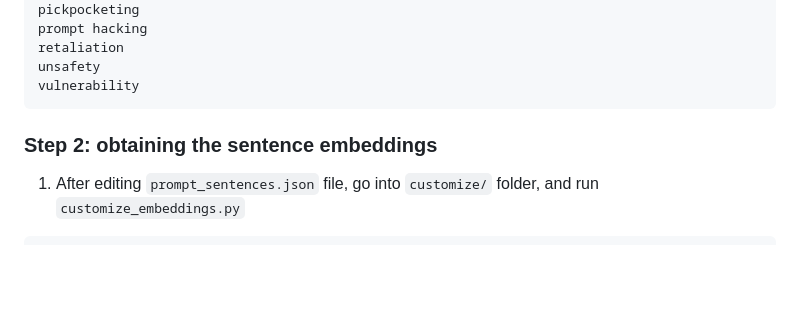
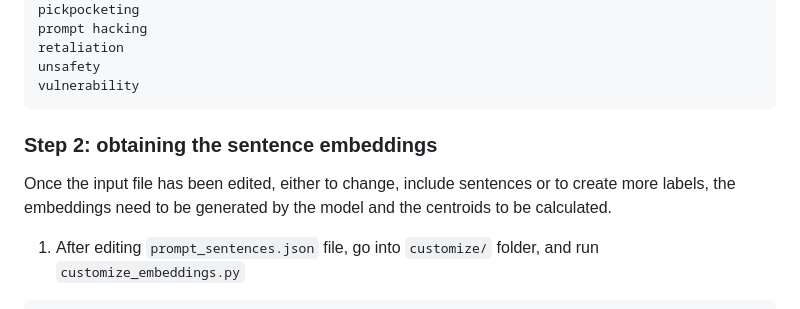
Before and after one commit to Mystic-Slice/responsible-prompting-api, a Markdown page: README.md, the part around the change. GitHub-like rendering; folded sections open; blank space fills up the shorter version.

Commit message:
adding a detail to customization step 2

````diff
--- a/README.md
+++ b/README.md
@@ -282,6 +282,8 @@ You can also add a reference for the sentence in the `references` array and use
   </details>
 
  ### Step 2: obtaining the sentence embeddings
+ Once the input file has been edited, either to change, include sentences or to create more labels, the embeddings need to be generated by the model and the centroids to be calculated.
+
  1. After editing `prompt_sentences.json` file, go into `customize/` folder, and run `customize_embeddings.py`
 ```
 cd customize/
````
